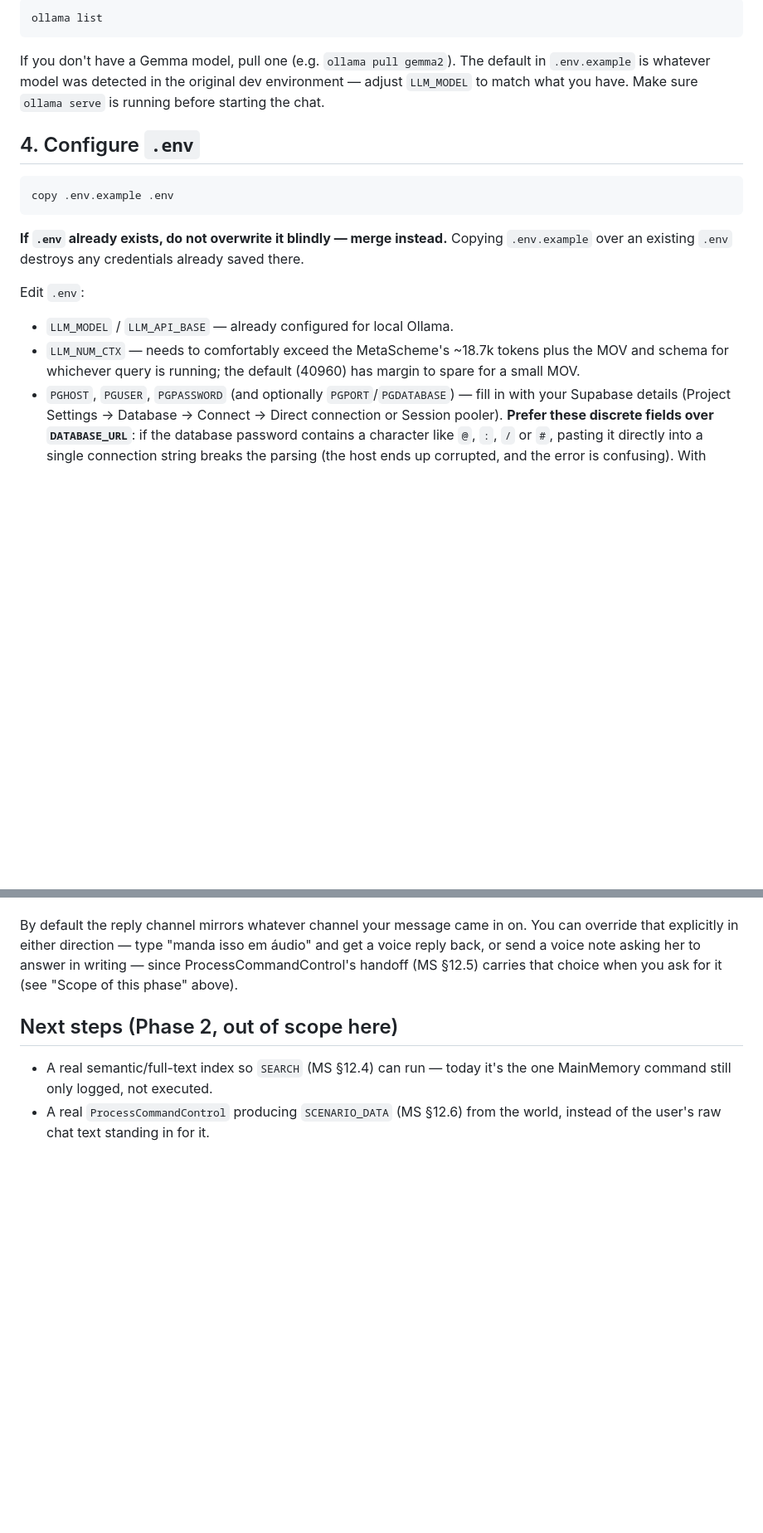
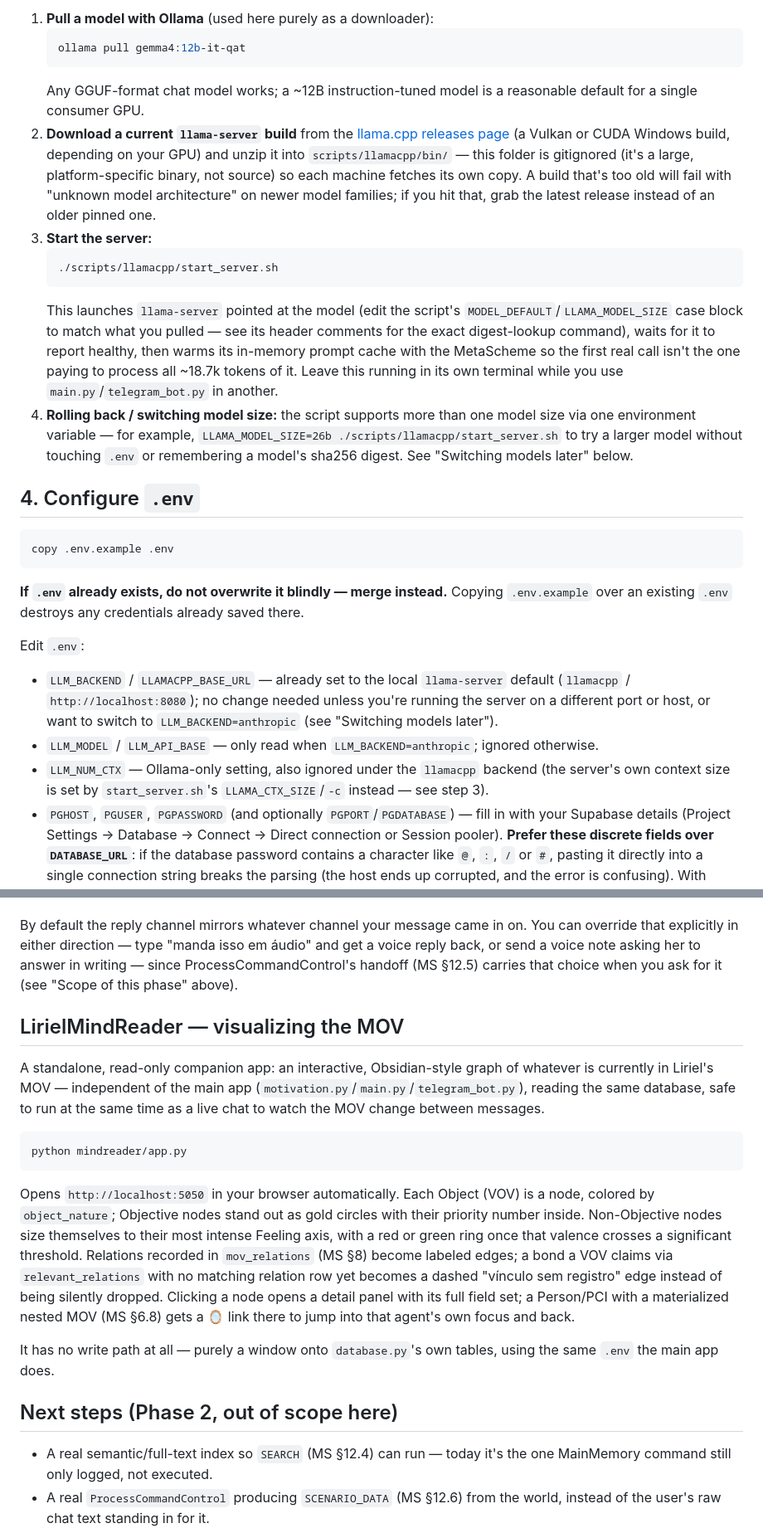
Before and after one commit to kislonliriel/liriel, a Markdown page: README.md, 2 parts joined by grey strips. Shown at 83% size. Drawn GitHub-style; blank space fills up the shorter version.

Commit message:
Update README.mdDocument local llama-server inference and LirielMindReader in README

````diff
--- a/README.md
+++ b/README.md
@@ -144,12 +178,34 @@ Check what's already installed:
 
-```bash
-ollama list
-```
-
-If you don't have a Gemma model, pull one (e.g. `ollama pull gemma2`). The
-default in `.env.example` is whatever model was detected in the original
-dev environment — adjust `LLM_MODEL` to match what you have. Make sure
-`ollama serve` is running before starting the chat.
+1. **Pull a model with Ollama** (used here purely as a downloader):
+   ```bash
+   ollama pull gemma4:12b-it-qat
+   ```
+   Any GGUF-format chat model works; a ~12B instruction-tuned model is a
+   reasonable default for a single consumer GPU.
+2. **Download a current `llama-server` build** from the
+   [llama.cpp releases page](https://github.com/ggml-org/llama.cpp/releases)
+   (a Vulkan or CUDA Windows build, depending on your GPU) and unzip it
+   into `scripts/llamacpp/bin/` — this folder is gitignored (it's a
+   large, platform-specific binary, not source) so each machine fetches
+   its own copy. A build that's too old will fail with "unknown model
+   architecture" on newer model families; if you hit that, grab the
+   latest release instead of an older pinned one.
+3. **Start the server:**
+   ```bash
+   ./scripts/llamacpp/start_server.sh
+   ```
+   This launches `llama-server` pointed at the model (edit the script's
+   `MODEL_DEFAULT`/`LLAMA_MODEL_SIZE` case block to match what you
+   pulled — see its header comments for the exact digest-lookup command),
+   waits for it to report healthy, then warms its in-memory prompt cache
+   with the MetaScheme so the first real call isn't the one paying to
+   process all ~18.7k tokens of it. Leave this running in its own
+   terminal while you use `main.py`/`telegram_bot.py` in another.
+4. **Rolling back / switching model size:** the script supports more
+   than one model size via one environment variable — for example,
+   `LLAMA_MODEL_SIZE=26b ./scripts/llamacpp/start_server.sh` to try a
+   larger model without touching `.env` or remembering a model's sha256
+   digest. See "Switching models later" below.
 
 ## 4. Configure `.env`
 
@@ -162,10 +218,16 @@ Copying `.env.example` over an existing `.env` destroys any credentials
 already saved there.
 
 Edit `.env`:
-- `LLM_MODEL` / `LLM_API_BASE` — already configured for local Ollama.
-- `LLM_NUM_CTX` — needs to comfortably exceed the MetaScheme's ~18.7k
-  tokens plus the MOV and schema for whichever query is running; the
-  default (40960) has margin to spare for a small MOV.
+- `LLM_BACKEND` / `LLAMACPP_BASE_URL` — already set to the local
+  `llama-server` default (`llamacpp` / `http://localhost:8080`); no
+  change needed unless you're running the server on a different port or
+  host, or want to switch to `LLM_BACKEND=anthropic` (see "Switching
+  models later").
+- `LLM_MODEL` / `LLM_API_BASE` — only read when `LLM_BACKEND=anthropic`;
+  ignored otherwise.
+- `LLM_NUM_CTX` — Ollama-only setting, also ignored under the
+  `llamacpp` backend (the server's own context size is set by
+  `start_server.sh`'s `LLAMA_CTX_SIZE`/`-c` instead — see step 3).
 - `PGHOST`, `PGUSER`, `PGPASSWORD` (and optionally `PGPORT`/`PGDATABASE`) —
   fill in with your Supabase details (Project Settings → Database → Connect
   → Direct connection or Session pooler). **Prefer these discrete fields
@@ -305,6 +377,33 @@ isso em áudio" and get a voice reply back, or send a voice note asking her
 to answer in writing — since ProcessCommandControl's handoff (MS §12.5)
 carries that choice when you ask for it (see "Scope of this phase" above).
 
+## LirielMindReader — visualizing the MOV
+
+A standalone, read-only companion app: an interactive, Obsidian-style
+graph of whatever is currently in Liriel's MOV — independent of the main
+app (`motivation.py`/`main.py`/`telegram_bot.py`), reading the same
+database, safe to run at the same time as a live chat to watch the MOV
+change between messages.
+
+```bash
+python mindreader/app.py
+```
+
+Opens `http://localhost:5050` in your browser automatically. Each Object
+(VOV) is a node, colored by `object_nature`; Objective nodes stand out as
+gold circles with their priority number inside. Non-Objective nodes size
+themselves to their most intense Feeling axis, with a red or green ring
+once that valence crosses a significant threshold. Relations recorded in
+`mov_relations` (MS §8) become labeled edges; a bond a VOV claims via
+`relevant_relations` with no matching relation row yet becomes a dashed
+"vínculo sem registro" edge instead of being silently dropped. Clicking a
+node opens a detail panel with its full field set; a Person/PCI with a
+materialized nested MOV (MS §6.8) gets a 🪞 link there to jump into that
+agent's own focus and back.
+
+It has no write path at all — purely a window onto `database.py`'s own
+tables, using the same `.env` the main app does.
+
 ## Next steps (Phase 2, out of scope here)
 
 - A real semantic/full-text index so `SEARCH` (MS §12.4) can run — today
````
Also changed, not shown: other parts of README.md (+56 -12 lines).
